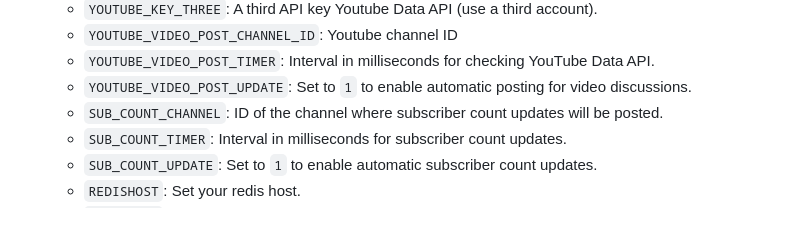
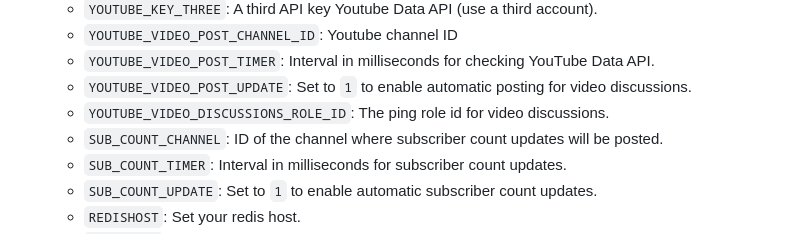
Before and after one commit to JayyDoesDev/jasper, a Markdown page: README.md, the part around the change. Rendered like a GitHub page.

Commit message:
chore: Update documentation

```diff
--- a/README.md
+++ b/README.md
@@ -49,6 +49,7 @@ To host your own instance of Jasper, follow these steps:
     - `YOUTUBE_VIDEO_POST_CHANNEL_ID`: Youtube channel ID
     - `YOUTUBE_VIDEO_POST_TIMER`: Interval in milliseconds for checking YouTube Data API.
     - `YOUTUBE_VIDEO_POST_UPDATE`: Set to `1` to enable automatic posting for video discussions.
+    - `YOUTUBE_VIDEO_DISCUSSIONS_ROLE_ID`: The ping role id for video discussions.
     - `SUB_COUNT_CHANNEL`: ID of the channel where subscriber count updates will be posted.
     - `SUB_COUNT_TIMER`: Interval in milliseconds for subscriber count updates.
     - `SUB_COUNT_UPDATE`: Set to `1` to enable automatic subscriber count updates.
```
